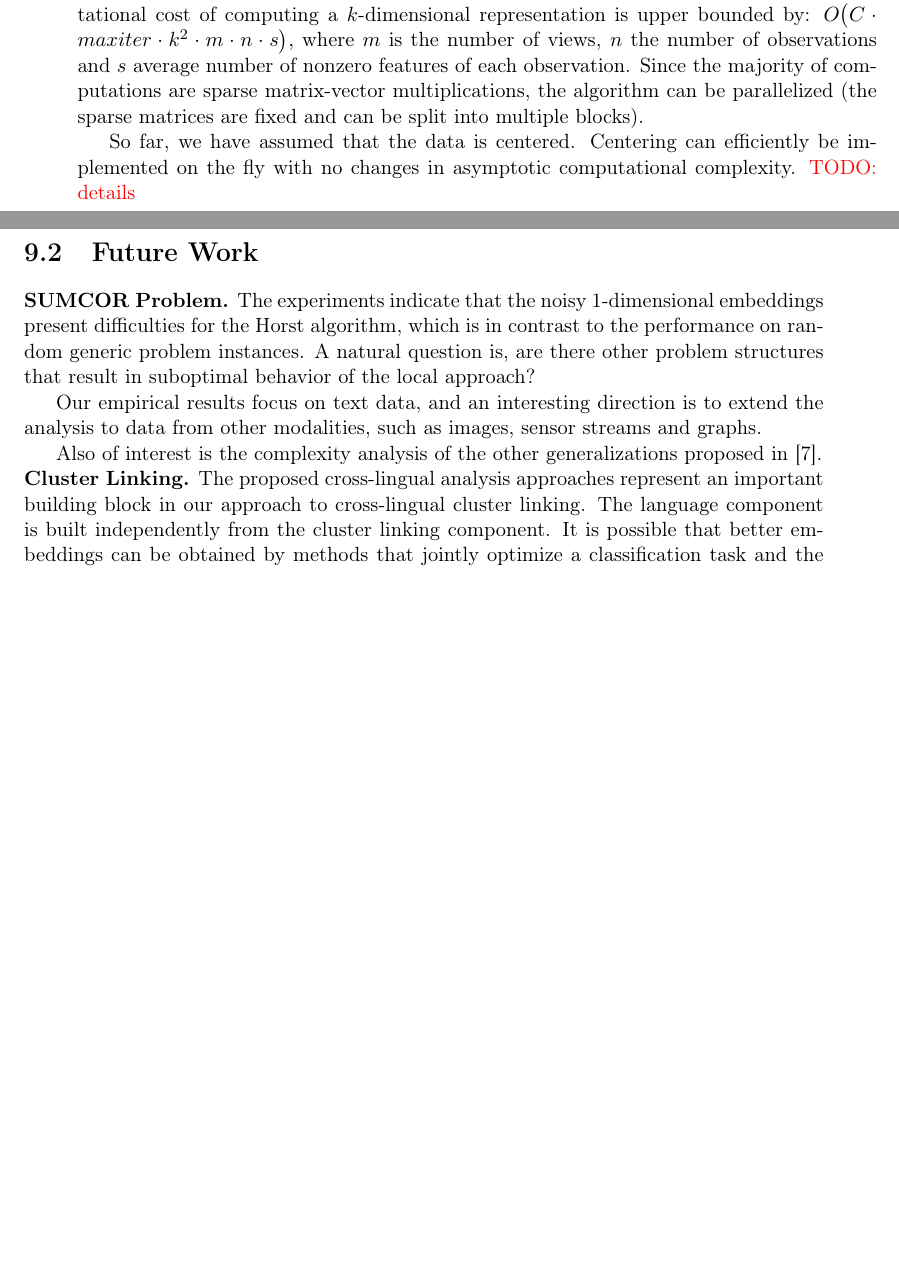
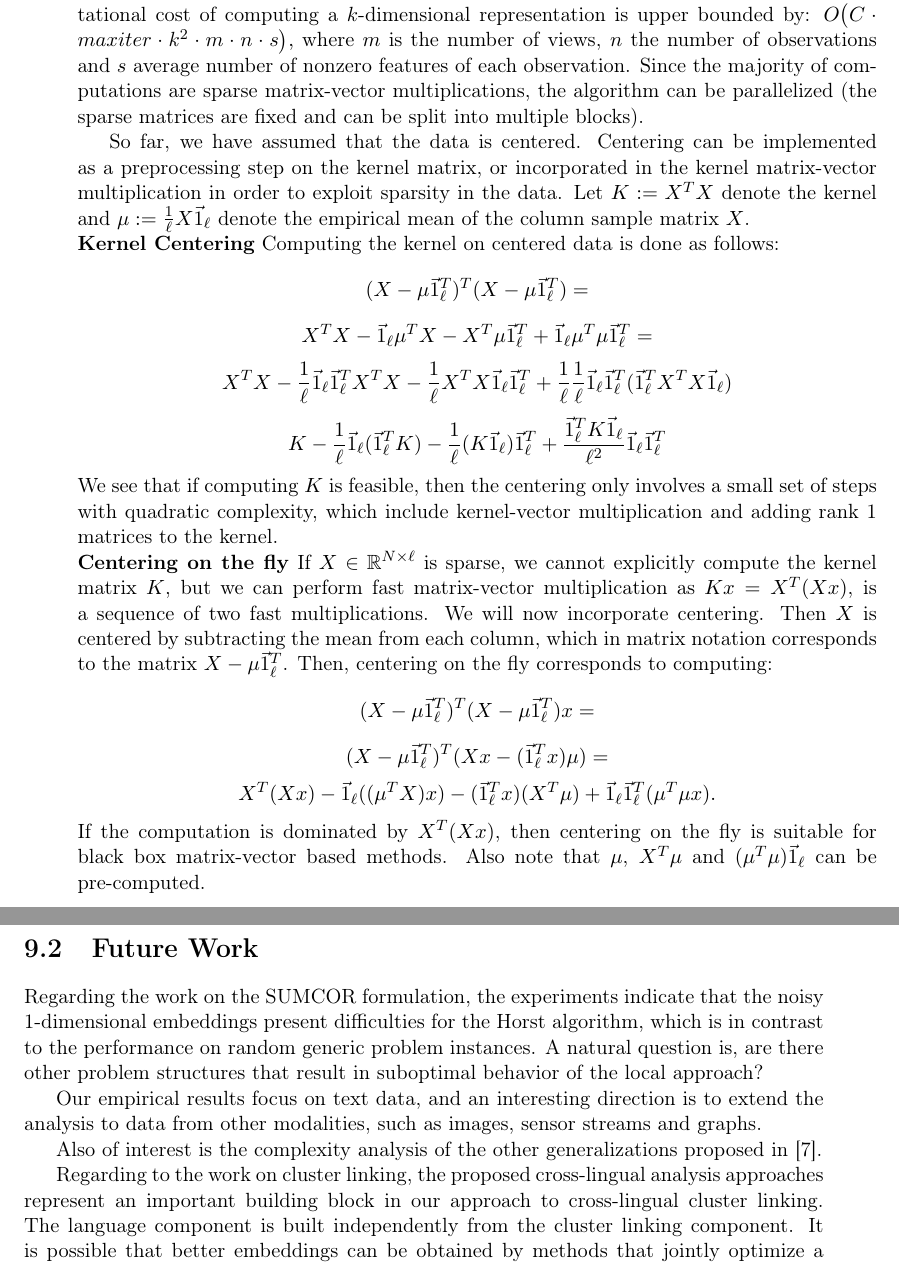
Before and after one commit to rupnikj/phd, a LaTeX thesis (ips-phd-thesis-eng-ieee.tex, which reads text-eng/main-chapter-extensions.tex, text-eng/main-conclusions.tex): two parts of pages 51 and 86 of 96, joined at a grey line, cut so that both start at the same text, the shorter picture padded with empty space. Compiled offline with pdfLaTeX.

Commit message:
details on centering

```diff
--- a/text-eng/main-chapter-extensions.tex
+++ b/text-eng/main-chapter-extensions.tex
@@ -568,5 +568,34 @@ Since the majority of computations are  sparse matrix-vector multiplications, th
 algorithm can be parallelized (the sparse matrices are fixed and can be split into multiple
 blocks).
 
-So far, we have assumed that the data is centered. Centering can efficiently be implemented on the
-fly with no changes in asymptotic computational complexity. \textcolor{red}{TODO: details}
+So far, we have assumed that the data is centered. Centering can be implemented
+as a preprocessing step on the kernel matrix, or incorporated in the kernel
+matrix-vector multiplication in order to exploit sparsity in the data.
+Let $K := X^T X$ denote the kernel and $\mu := \frac{1}{\ell} X \vec{1}_\ell$
+denote the empirical mean of the column sample matrix $X$.
+
+\bolded{Kernel Centering}
+Computing the kernel on centered data is done as follows:
+$$(X - \mu \vec{1}_\ell^T)^T (X - \mu \vec{1}_\ell^T) = $$
+$$X^T X  - \vec{1}_\ell \mu^T X  - X^T \mu \vec{1}_\ell^T  +  \vec{1}_\ell \mu^T \mu \vec{1}_\ell^T = $$
+$$ X^T X - \frac{1}{\ell} \vec{1}_\ell \vec{1}_\ell^T X^T X  -  \frac{1}{\ell} X^T X \vec{1}_\ell \vec{1}_\ell^T
++ \frac{1}{\ell} \frac{1}{\ell} \vec{1}_\ell \vec{1}_\ell^T (\vec{1}_\ell^T X^T X \vec{1}_\ell)$$
+$$ K - \frac{1}{\ell} \vec{1}_\ell (\vec{1}_\ell^T K) - \frac{1}{\ell} (K \vec{1}_\ell)\vec{1}_\ell^T +
+\frac{\vec{1}_\ell^T K \vec{1}_\ell}{\ell^2} \vec{1}_\ell \vec{1}_\ell^T$$
+We see that if computing $K$ is feasible, then the centering only involves a small set of
+steps with quadratic complexity, which include kernel-vector multiplication and adding rank 1 matrices to the kernel.
+
+\bolded{Centering on the fly}
+If $X \in \RR^{N \times \ell}$ is sparse, we cannot explicitly compute the kernel matrix
+$K$, but we can perform fast matrix-vector multiplication as $K x = X^T(X x)$,
+is a sequence of two fast multiplications. We will now incorporate centering.
+Then $X$ is centered by subtracting the mean from each column, which in matrix notation corresponds to
+the matrix $X - \mu \vec{1}_\ell^T$.
+Then, centering on the fly corresponds to computing:
+$$(X - \mu \vec{1}_\ell^T)^T (X - \mu \vec{1}_\ell^T) x =$$
+$$(X - \mu \vec{1}_\ell^T)^T (X x - (\vec{1}_\ell^T x) \mu ) = $$
+$$X^T (X x)  - \vec{1}_\ell ((\mu^T X) x) -  (\vec{1}_\ell^T x) (X^T \mu)
++  \vec{1}_\ell \vec{1}_\ell^T (\mu^T \mu x).$$
+If the computation is dominated by $X^T (X x)$, then centering on the fly is
+suitable for black box matrix-vector based methods.
+Also note that $\mu$, $X^T\mu$ and $(\mu^T \mu) \vec{1}_\ell$ can be pre-computed.
--- a/text-eng/main-conclusions.tex
+++ b/text-eng/main-conclusions.tex
@@ -51,8 +51,8 @@ extraction is not available, due to scarce linguistic resources.
 
 \section{Future Work}
 
-\bolded{SUMCOR Problem.}
-The experiments indicate that the noisy 1-dimensional embeddings present difficulties for the Horst
+Regarding the work on the SUMCOR formulation, the experiments indicate
+that the noisy 1-dimensional embeddings present difficulties for the Horst
 algorithm, which is in contrast to the performance on random generic problem instances. A natural
 question is, are there other problem structures that result in suboptimal behavior of the local approach?
 
@@ -61,8 +61,7 @@ data from other modalities, such as images, sensor streams and graphs.
 
 Also of interest is the complexity analysis of the other generalizations proposed in \cite{Kettenring}.
 
-\bolded{Cluster Linking.}
-The proposed cross-lingual analysis approaches represent an important building block in our
+Regarding to the work on cluster linking, the proposed cross-lingual analysis approaches represent an important building block in our
 approach to cross-lingual cluster linking. The language component is
 built independently from the cluster linking component.
 It is possible that better embeddings can be obtained by methods that
```
